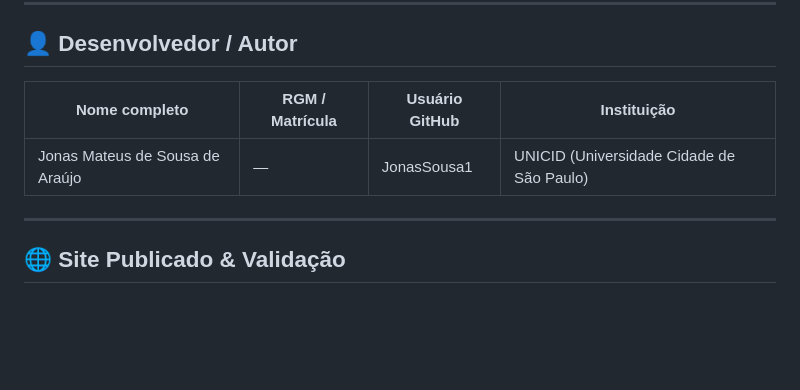
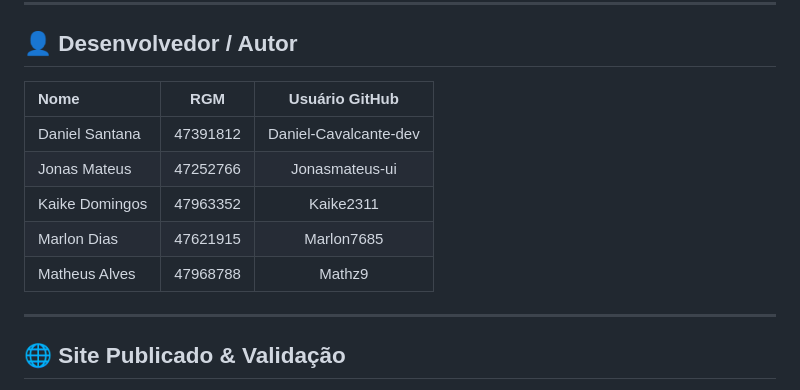
Before and after one commit to jonasmateus-ui/Projeto-space-metal, a Markdown page: README.md, the part around the change. GitHub-like rendering; blank space fills up the shorter version.

Commit message:
Update developer information in README.md

```diff
--- a/README.md
+++ b/README.md
@@ -6,9 +6,13 @@ Projeto acadêmico da disciplina de Desenvolvimento Frontend para Web (Entrega A
 
 ## 👤 Desenvolvedor / Autor
 
-| Nome completo | RGM / Matrícula | Usuário GitHub | Instituição |
-|---|---|---|---|
-| Jonas Mateus de Sousa de Araújo | — | JonasSousa1 | UNICID (Universidade Cidade de São Paulo) |
+| Nome | RGM | Usuário GitHub |
+| :--- | :---:| :---:|
+| Daniel Santana | 47391812 | Daniel-Cavalcante-dev |
+| Jonas Mateus | 47252766 | Jonasmateus-ui|
+| Kaike Domingos | 47963352 | Kaike2311|
+| Marlon Dias | 47621915 | Marlon7685|
+| Matheus Alves | 47968788 | Mathz9 |
 
 ---
 
```
